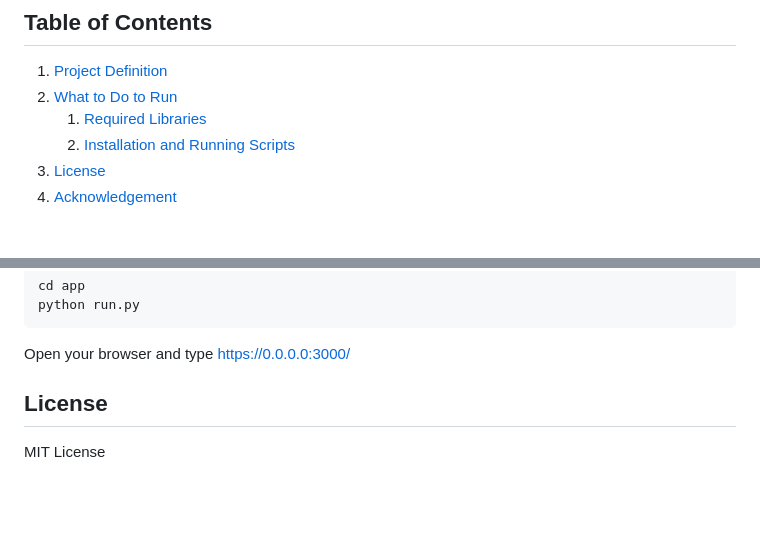
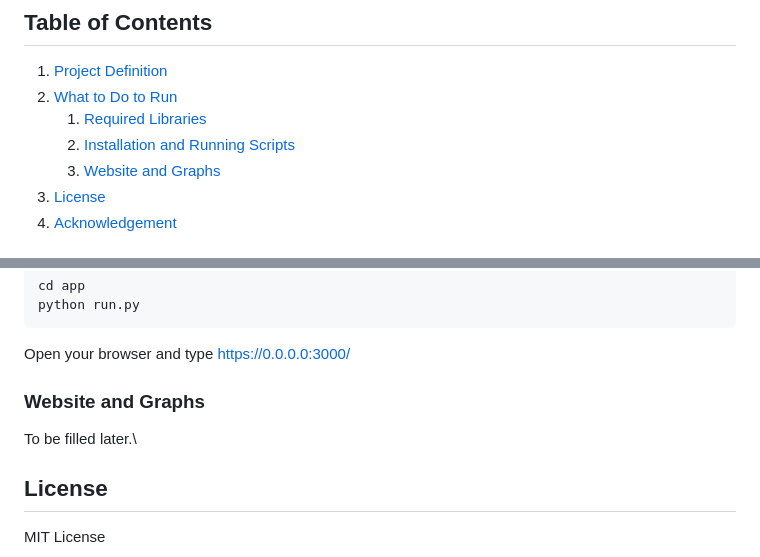
Before and after one commit to NevzatTalay/Project-Disaster_Response_Pipeline, a Markdown page: README.md, 2 parts joined by grey strips. Rendered like a GitHub page; blank space fills up the shorter version.

```diff
--- a/README.md
+++ b/README.md
@@ -5,6 +5,7 @@
 2. [What to Do to Run](#getting_started)
 	1. [Required Libraries](#dependencies)
 	2. [Installation and Running Scripts](#installation)
+ 	3. [Website and Graphs](#output)
 3. [License](#license)
 4. [Acknowledgement](#acknowledgement)
 
@@ -78,6 +79,12 @@ python run.py
 Open your browser and type https://0.0.0.0:3000/
 
 <a name="license"></a>
+<a name="output"></a>
+### Website and Graphs
+To be filled later.\\
+
+
+
 ## License
 MIT License
 
```
Also changed, not shown: other parts of README.md (+2 -2 lines).
